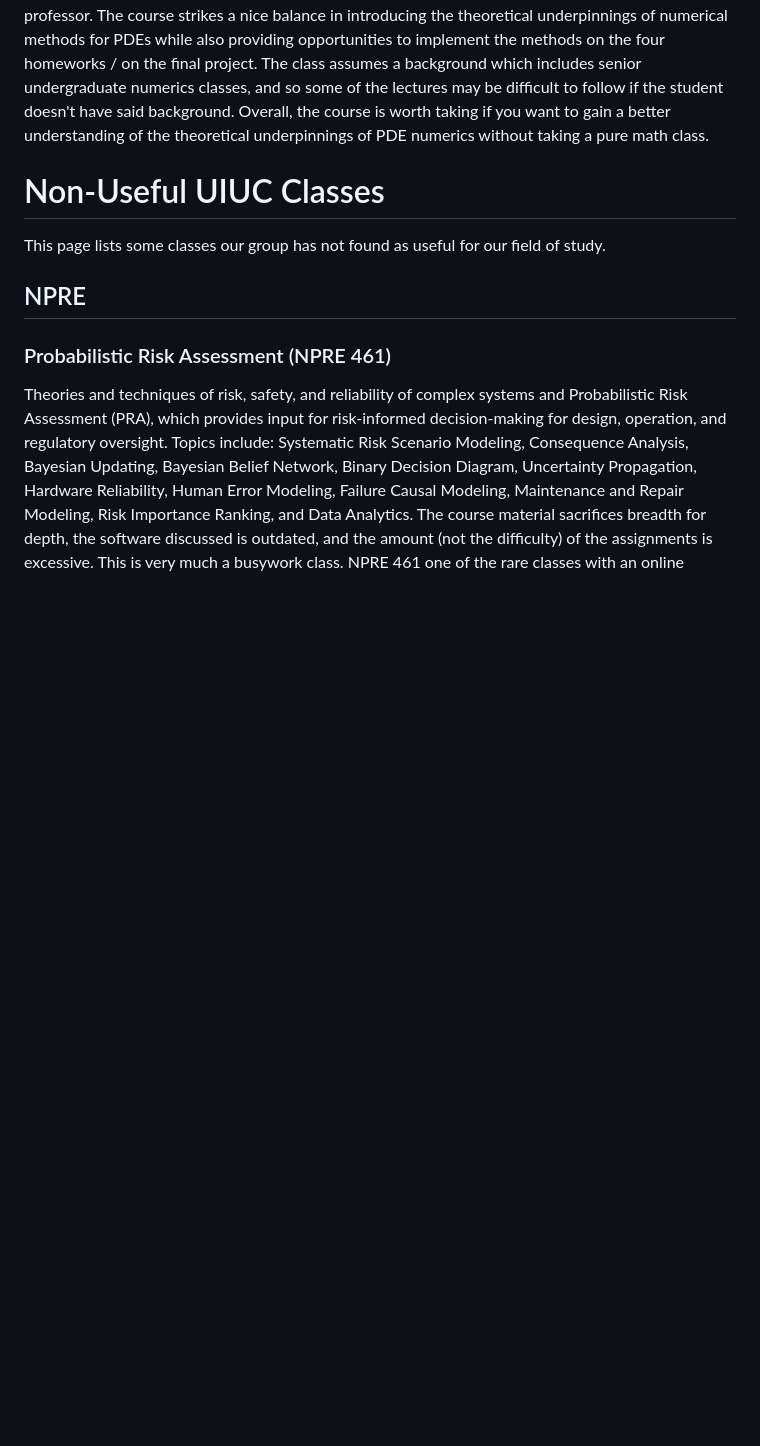
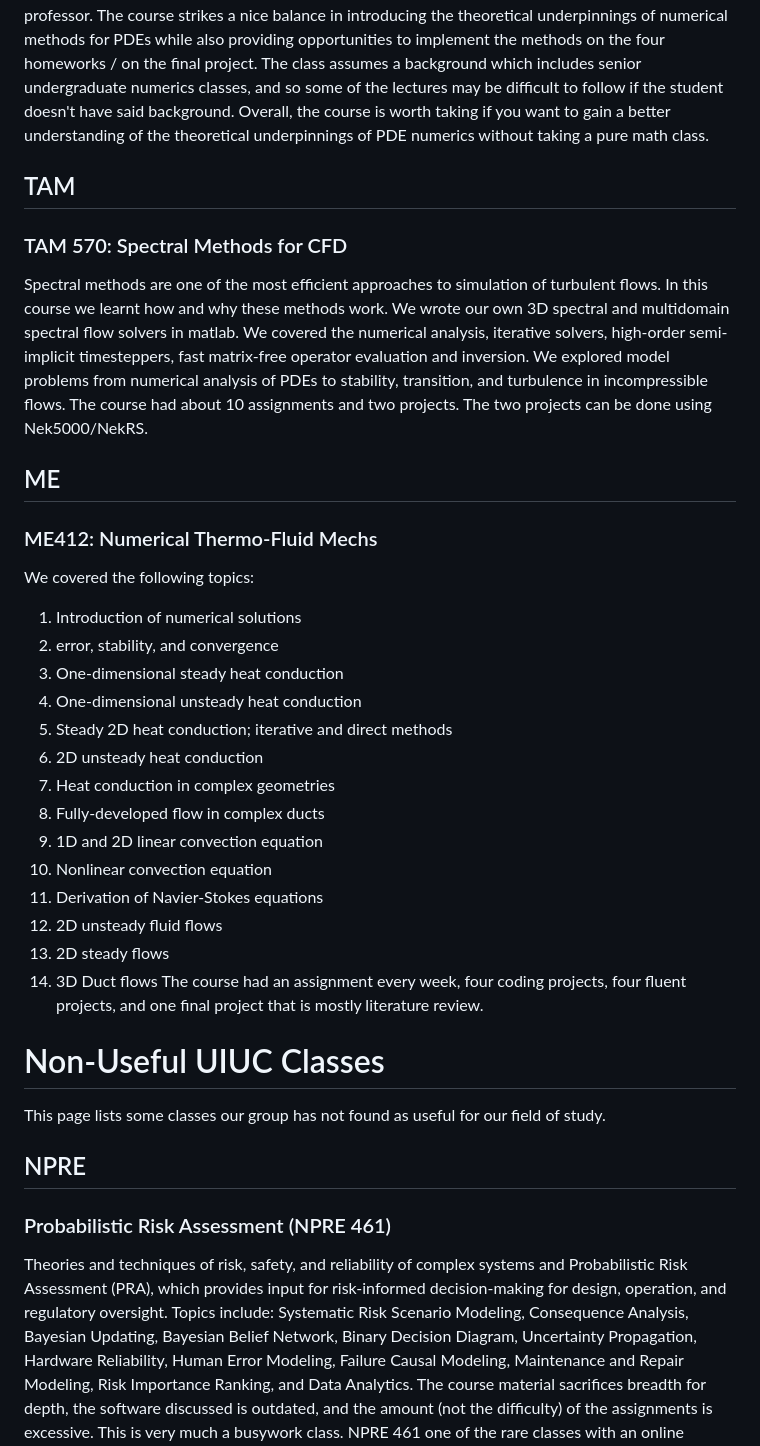
Before and after one commit to anovak-lab/group_resources, a Markdown page: academics/courses.md, the part around the change. Drawn GitHub-style; blank space fills up the shorter version.

Commit message:
Update_courses_UIUC.md
I added the TAM 570 and ME 412 classes.

```diff
--- a/academics/courses.md
+++ b/academics/courses.md
@@ -14,9 +14,39 @@ This class presents historical approaches to fission reactor kinetics and dynami
 
 This class introduces varies numerical methods for solving both hyperbolic and elliptic Partial Differential Equations (PDEs). The first month is spent on finite difference methods to introduce the class to various numerical principles (stability, consistency, convergence, dispersion, dissipation, etc.), which is followed by a few weeks on finite volume methods (for hyperbolic problems), and a few weeks on finite element methods (for elliptic problems). The remainder of the course functions as a special topics class in numerical methods and depends on the interests of the students / whims of the professor. The course strikes a nice balance in introducing the theoretical underpinnings of numerical methods for PDEs while also providing opportunities to implement the methods on the four homeworks / on the final project. The class assumes a background which includes senior undergraduate numerics classes, and so some of the lectures may be difficult to follow if the student doesn't have said background. Overall, the course is worth taking if you want to gain a better understanding of the theoretical underpinnings of PDE numerics without taking a pure math class.
 
+## TAM
+
+### TAM 570: Spectral Methods for CFD
+
+Spectral methods are one of the most efficient approaches to simulation of turbulent flows. In this course we learnt how and why these methods work. We wrote our own 3D spectral and multidomain spectral flow solvers in matlab. We covered the numerical analysis, iterative solvers, high-order semi-implicit timesteppers, fast matrix-free operator evaluation and inversion. We explored model problems from numerical analysis of PDEs to stability, transition, and turbulence in incompressible flows. The course had about 10 assignments and two projects. The two projects can be done using Nek5000/NekRS.
+
+## ME
+
+### ME412: Numerical Thermo-Fluid Mechs
+
+We covered the following topics:
+1. Introduction of numerical solutions
+2. error, stability, and convergence
+3. One-dimensional steady heat conduction
+4. One-dimensional unsteady heat conduction
+5. Steady 2D heat conduction; iterative and direct methods
+6. 2D unsteady heat conduction
+7. Heat conduction in complex geometries
+8. Fully-developed flow in complex ducts
+9. 1D and 2D linear convection equation
+10. Nonlinear convection equation
+11. Derivation of Navier-Stokes equations
+12. 2D unsteady fluid flows
+13. 2D steady flows
+14. 3D Duct flows
+The course had an assignment every week, four coding projects, four fluent projects, and one final project that is mostly literature review.
+
+
 # Non-Useful UIUC Classes
 
 This page lists some classes our group has not found as useful for our field of study.
+
+
 
 ## NPRE
 
```
